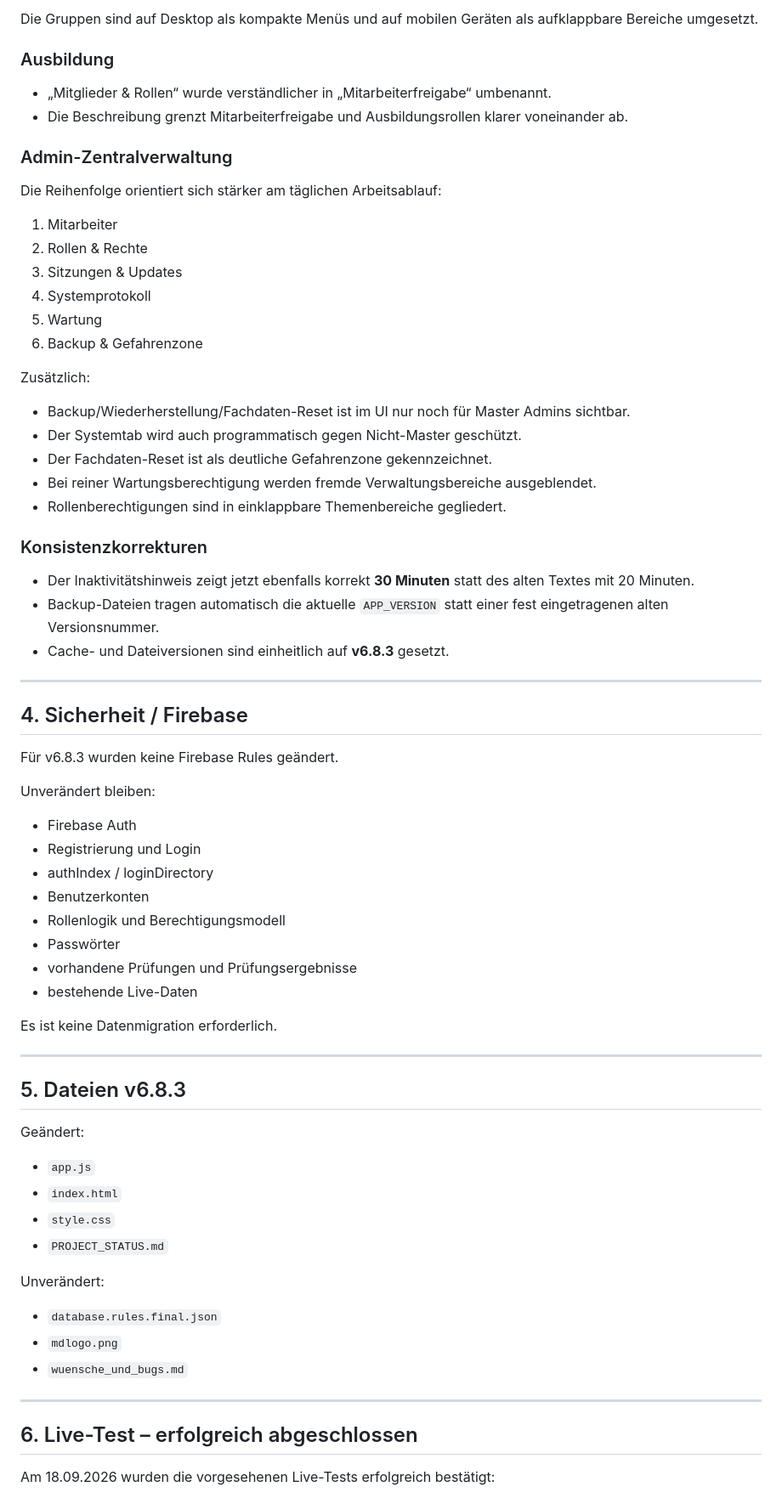
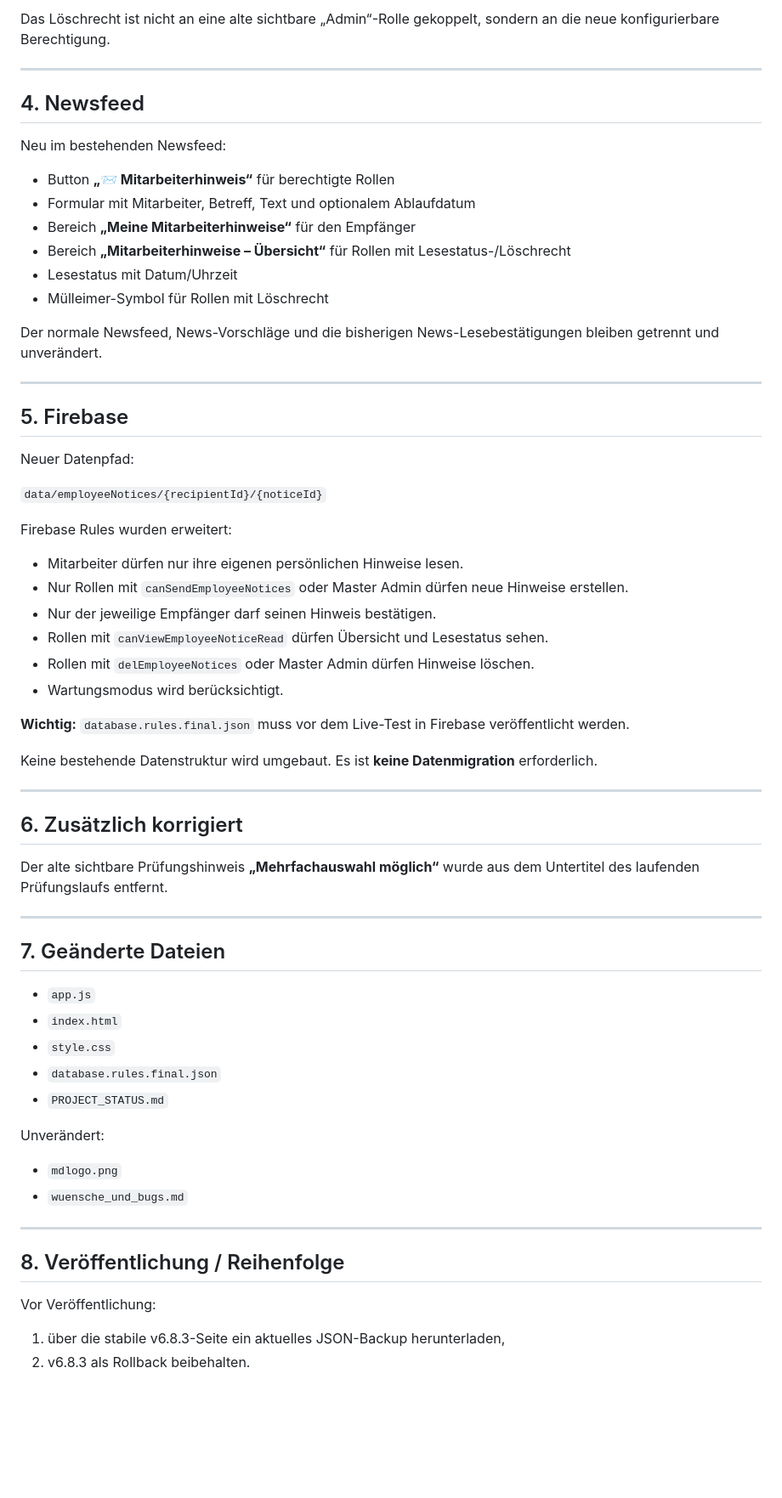
Before and after one commit to timsanddorn-cmd/mmd-cloud, a Markdown page: PROJECT_STATUS.md, the part around one of its changes. Shown at 85% size. GitHub-like rendering; blank space fills up the shorter version.

Commit message:
v6.8.4: Projektstatus Mitarbeiterhinweise

```diff
--- a/PROJECT_STATUS.md
+++ b/PROJECT_STATUS.md
@@ -59,71 +55,66 @@ Zusammengefasst wurden:
 
-Die Gruppen sind auf Desktop als kompakte Menüs und auf mobilen Geräten als aufklappbare Bereiche umgesetzt.
-
-### Ausbildung
-
-- „Mitglieder & Rollen“ wurde verständlicher in „Mitarbeiterfreigabe“ umbenannt.
-- Die Beschreibung grenzt Mitarbeiterfreigabe und Ausbildungsrollen klarer voneinander ab.
-
-### Admin-Zentralverwaltung
-
-Die Reihenfolge orientiert sich stärker am täglichen Arbeitsablauf:
-
-1. Mitarbeiter
-2. Rollen & Rechte
-3. Sitzungen & Updates
-4. Systemprotokoll
-5. Wartung
-6. Backup & Gefahrenzone
-
-Zusätzlich:
-- Backup/Wiederherstellung/Fachdaten-Reset ist im UI nur noch für Master Admins sichtbar.
-- Der Systemtab wird auch programmatisch gegen Nicht-Master geschützt.
-- Der Fachdaten-Reset ist als deutliche Gefahrenzone gekennzeichnet.
-- Bei reiner Wartungsberechtigung werden fremde Verwaltungsbereiche ausgeblendet.
-- Rollenberechtigungen sind in einklappbare Themenbereiche gegliedert.
-
-### Konsistenzkorrekturen
-
-- Der Inaktivitätshinweis zeigt jetzt ebenfalls korrekt **30 Minuten** statt des alten Textes mit 20 Minuten.
-- Backup-Dateien tragen automatisch die aktuelle `APP_VERSION` statt einer fest eingetragenen alten Versionsnummer.
-- Cache- und Dateiversionen sind einheitlich auf **v6.8.3** gesetzt.
+Das Löschrecht ist nicht an eine alte sichtbare „Admin“-Rolle gekoppelt, sondern an die neue konfigurierbare Berechtigung.
 
 ---
 
-## 4. Sicherheit / Firebase
+## 4. Newsfeed
 
-Für v6.8.3 wurden keine Firebase Rules geändert.
+Neu im bestehenden Newsfeed:
 
-Unverändert bleiben:
-- Firebase Auth
-- Registrierung und Login
-- authIndex / loginDirectory
-- Benutzerkonten
-- Rollenlogik und Berechtigungsmodell
-- Passwörter
-- vorhandene Prüfungen und Prüfungsergebnisse
-- bestehende Live-Daten
+- Button **„📨 Mitarbeiterhinweis“** für berechtigte Rollen
+- Formular mit Mitarbeiter, Betreff, Text und optionalem Ablaufdatum
+- Bereich **„Meine Mitarbeiterhinweise“** für den Empfänger
+- Bereich **„Mitarbeiterhinweise – Übersicht“** für Rollen mit Lesestatus-/Löschrecht
+- Lesestatus mit Datum/Uhrzeit
+- Mülleimer-Symbol für Rollen mit Löschrecht
 
-Es ist keine Datenmigration erforderlich.
+Der normale Newsfeed, News-Vorschläge und die bisherigen News-Lesebestätigungen bleiben getrennt und unverändert.
 
 ---
 
-## 5. Dateien v6.8.3
+## 5. Firebase
 
-Geändert:
+Neuer Datenpfad:
+
+`data/employeeNotices/{recipientId}/{noticeId}`
+
+Firebase Rules wurden erweitert:
+- Mitarbeiter dürfen nur ihre eigenen persönlichen Hinweise lesen.
+- Nur Rollen mit `canSendEmployeeNotices` oder Master Admin dürfen neue Hinweise erstellen.
+- Nur der jeweilige Empfänger darf seinen Hinweis bestätigen.
+- Rollen mit `canViewEmployeeNoticeRead` dürfen Übersicht und Lesestatus sehen.
+- Rollen mit `delEmployeeNotices` oder Master Admin dürfen Hinweise löschen.
+- Wartungsmodus wird berücksichtigt.
+
+**Wichtig:** `database.rules.final.json` muss vor dem Live-Test in Firebase veröffentlicht werden.
+
+Keine bestehende Datenstruktur wird umgebaut. Es ist **keine Datenmigration** erforderlich.
+
+---
+
+## 6. Zusätzlich korrigiert
+
+Der alte sichtbare Prüfungshinweis **„Mehrfachauswahl möglich“** wurde aus dem Untertitel des laufenden Prüfungslaufs entfernt.
+
+---
+
+## 7. Geänderte Dateien
+
 - `app.js`
 - `index.html`
 - `style.css`
+- `database.rules.final.json`
 - `PROJECT_STATUS.md`
 
 Unverändert:
-- `database.rules.final.json`
 - `mdlogo.png`
 - `wuensche_und_bugs.md`
 
 ---
 
-## 6. Live-Test – erfolgreich abgeschlossen
+## 8. Veröffentlichung / Reihenfolge
 
-Am 18.09.2026 wurden die vorgesehenen Live-Tests erfolgreich bestätigt:
+Vor Veröffentlichung:
+1. über die stabile v6.8.3-Seite ein aktuelles JSON-Backup herunterladen,
+2. v6.8.3 als Rollback beibehalten.
 
```
Also changed, not shown: other parts of PROJECT_STATUS.md (+55 -66 lines).
